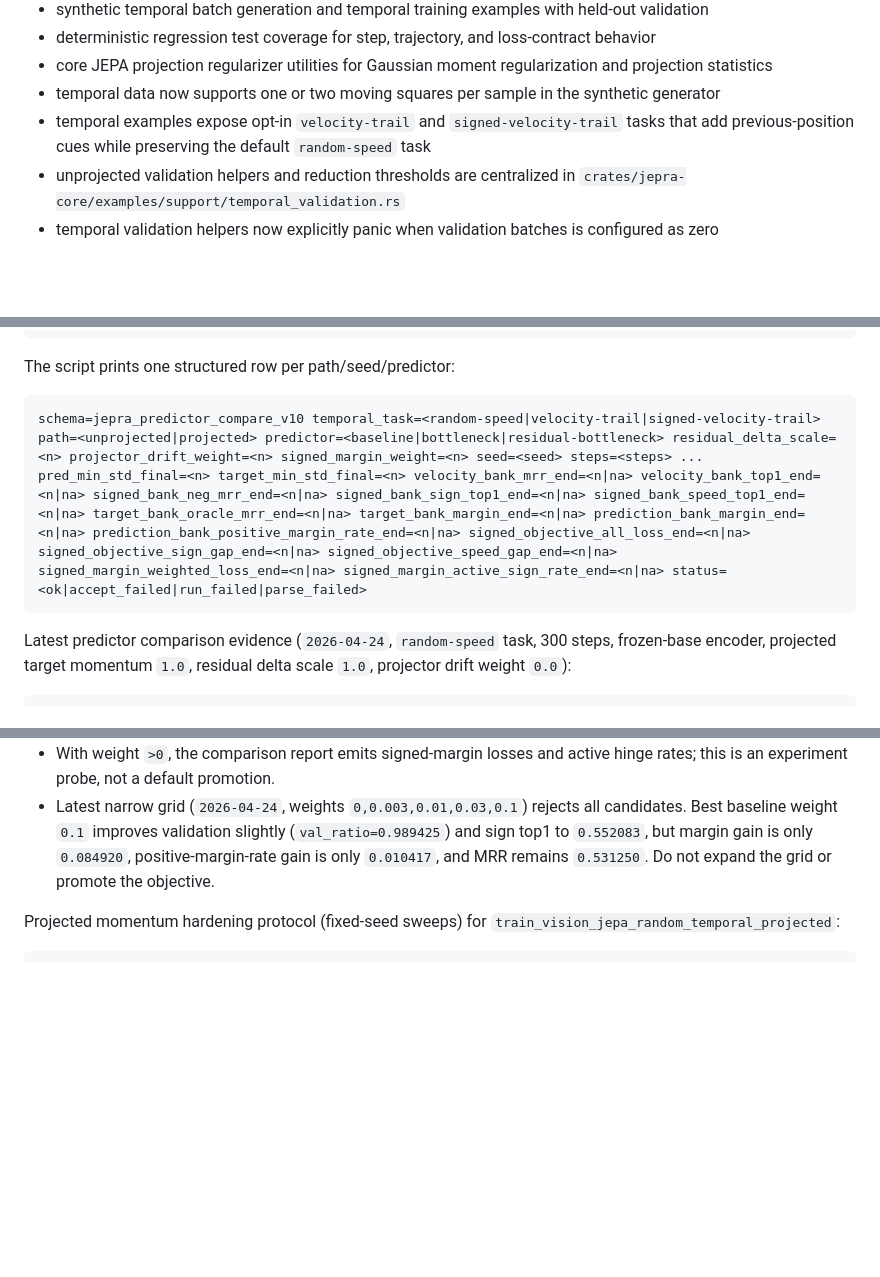
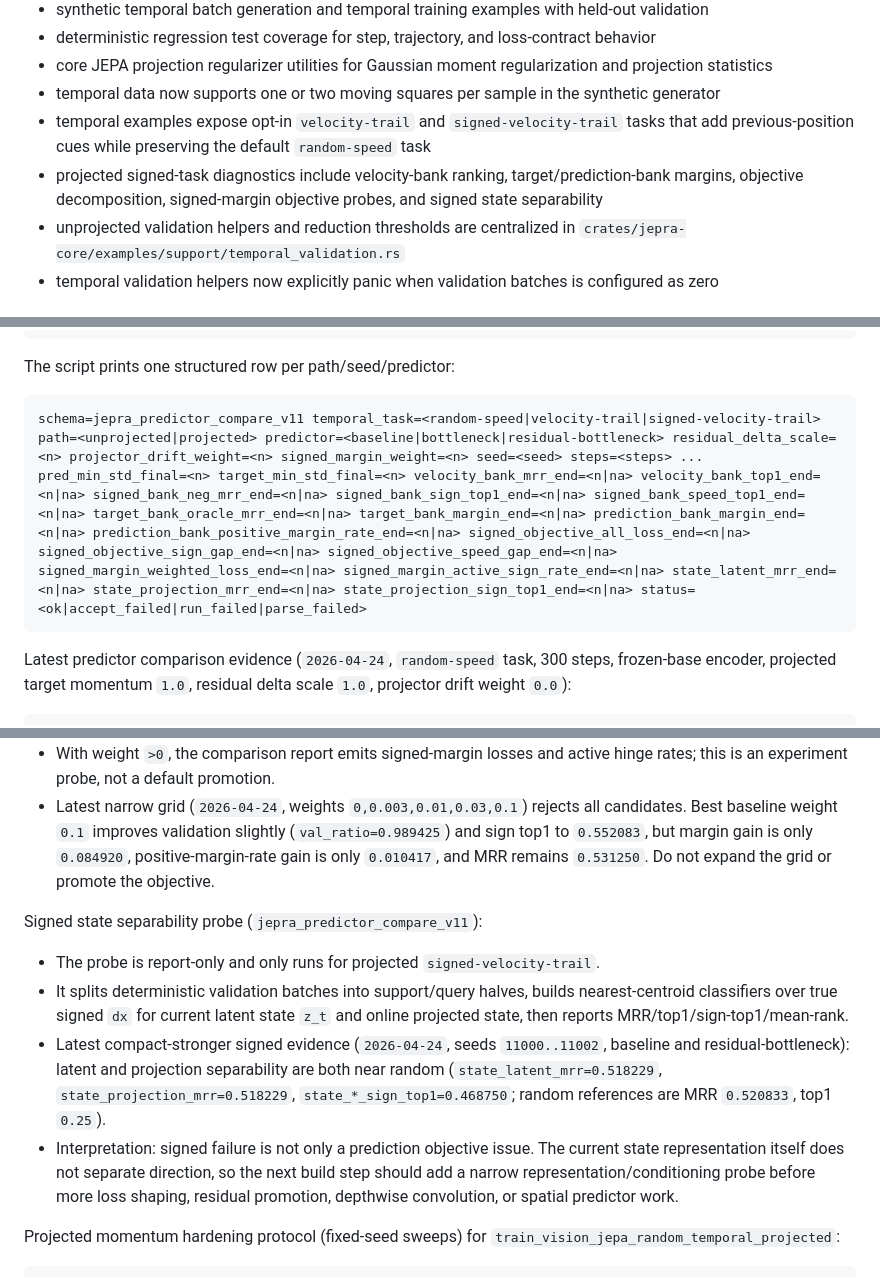
Before and after one commit to ChrisRPL/jepra, a Markdown page: README.md, 3 parts joined by grey strips. Drawn GitHub-style; blank space fills up the shorter version.

Commit message:
docs: record signed state separability evidence

````diff
--- a/README.md
+++ b/README.md
@@ -13,6 +13,7 @@ The crate is published as `jepra-core`.
 - core JEPA projection regularizer utilities for Gaussian moment regularization and projection statistics
 - temporal data now supports one or two moving squares per sample in the synthetic generator
 - temporal examples expose opt-in `velocity-trail` and `signed-velocity-trail` tasks that add previous-position cues while preserving the default `random-speed` task
+- projected signed-task diagnostics include velocity-bank ranking, target/prediction-bank margins, objective decomposition, signed-margin objective probes, and signed state separability
 - unprojected validation helpers and reduction thresholds are centralized in `crates/jepra-core/examples/support/temporal_validation.rs`
 - temporal validation helpers now explicitly panic when validation batches is configured as zero
 
@@ -90,7 +91,7 @@ JEPRA_PREDICTOR_COMPARISON_REPORT=/tmp/jepra-predictor-compare.csv ./run-predict
 The script prints one structured row per path/seed/predictor:
 
 ```text
-schema=jepra_predictor_compare_v10 temporal_task=<random-speed|velocity-trail|signed-velocity-trail> path=<unprojected|projected> predictor=<baseline|bottleneck|residual-bottleneck> residual_delta_scale=<n> projector_drift_weight=<n> signed_margin_weight=<n> seed=<seed> steps=<steps> ... pred_min_std_final=<n> target_min_std_final=<n> velocity_bank_mrr_end=<n|na> velocity_bank_top1_end=<n|na> signed_bank_neg_mrr_end=<n|na> signed_bank_sign_top1_end=<n|na> signed_bank_speed_top1_end=<n|na> target_bank_oracle_mrr_end=<n|na> target_bank_margin_end=<n|na> prediction_bank_margin_end=<n|na> prediction_bank_positive_margin_rate_end=<n|na> signed_objective_all_loss_end=<n|na> signed_objective_sign_gap_end=<n|na> signed_objective_speed_gap_end=<n|na> signed_margin_weighted_loss_end=<n|na> signed_margin_active_sign_rate_end=<n|na> status=<ok|accept_failed|run_failed|parse_failed>
+schema=jepra_predictor_compare_v11 temporal_task=<random-speed|velocity-trail|signed-velocity-trail> path=<unprojected|projected> predictor=<baseline|bottleneck|residual-bottleneck> residual_delta_scale=<n> projector_drift_weight=<n> signed_margin_weight=<n> seed=<seed> steps=<steps> ... pred_min_std_final=<n> target_min_std_final=<n> velocity_bank_mrr_end=<n|na> velocity_bank_top1_end=<n|na> signed_bank_neg_mrr_end=<n|na> signed_bank_sign_top1_end=<n|na> signed_bank_speed_top1_end=<n|na> target_bank_oracle_mrr_end=<n|na> target_bank_margin_end=<n|na> prediction_bank_margin_end=<n|na> prediction_bank_positive_margin_rate_end=<n|na> signed_objective_all_loss_end=<n|na> signed_objective_sign_gap_end=<n|na> signed_objective_speed_gap_end=<n|na> signed_margin_weighted_loss_end=<n|na> signed_margin_active_sign_rate_end=<n|na> state_latent_mrr_end=<n|na> state_projection_mrr_end=<n|na> state_projection_sign_top1_end=<n|na> status=<ok|accept_failed|run_failed|parse_failed>
 ```
 
 Latest predictor comparison evidence (`2026-04-24`, `random-speed` task, 300 steps, frozen-base encoder, projected target momentum `1.0`, residual delta scale `1.0`, projector drift weight `0.0`):
@@ -174,6 +175,13 @@ Default-off signed-margin objective probe (`jepra_predictor_compare_v10`):
 - With weight `>0`, the comparison report emits signed-margin losses and active hinge rates; this is an experiment probe, not a default promotion.
 - Latest narrow grid (`2026-04-24`, weights `0,0.003,0.01,0.03,0.1`) rejects all candidates. Best baseline weight `0.1` improves validation slightly (`val_ratio=0.989425`) and sign top1 to `0.552083`, but margin gain is only `0.084920`, positive-margin-rate gain is only `0.010417`, and MRR remains `0.531250`. Do not expand the grid or promote the objective.
 
+Signed state separability probe (`jepra_predictor_compare_v11`):
+
+- The probe is report-only and only runs for projected `signed-velocity-trail`.
+- It splits deterministic validation batches into support/query halves, builds nearest-centroid classifiers over true signed `dx` for current latent state `z_t` and online projected state, then reports MRR/top1/sign-top1/mean-rank.
+- Latest compact-stronger signed evidence (`2026-04-24`, seeds `11000..11002`, baseline and residual-bottleneck): latent and projection separability are both near random (`state_latent_mrr=0.518229`, `state_projection_mrr=0.518229`, `state_*_sign_top1=0.468750`; random references are MRR `0.520833`, top1 `0.25`).
+- Interpretation: signed failure is not only a prediction objective issue. The current state representation itself does not separate direction, so the next build step should add a narrow representation/conditioning probe before more loss shaping, residual promotion, depthwise convolution, or spatial predictor work.
+
 Projected momentum hardening protocol (fixed-seed sweeps) for `train_vision_jepa_random_temporal_projected`:
 
 ```bash
````
Also changed, not shown: agent-wiki/02-current-repo-state.md (+4 -1 lines), agent-wiki/04-implementation-guidelines-and-next-steps.md (+7 -5 lines).
